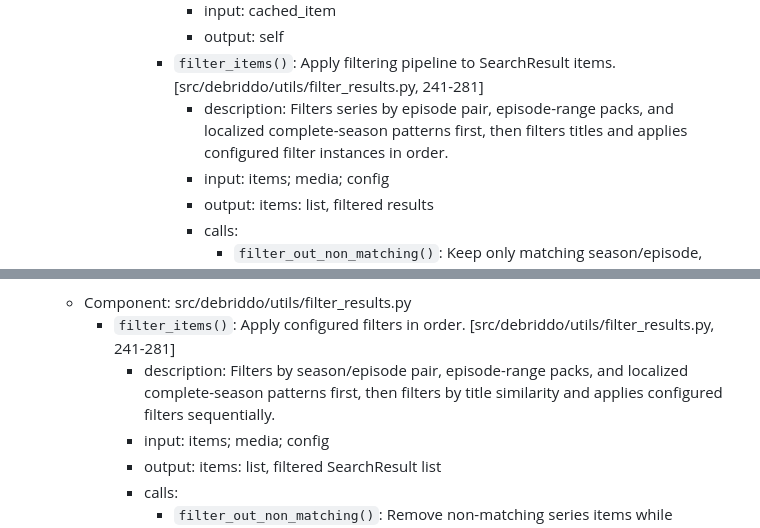
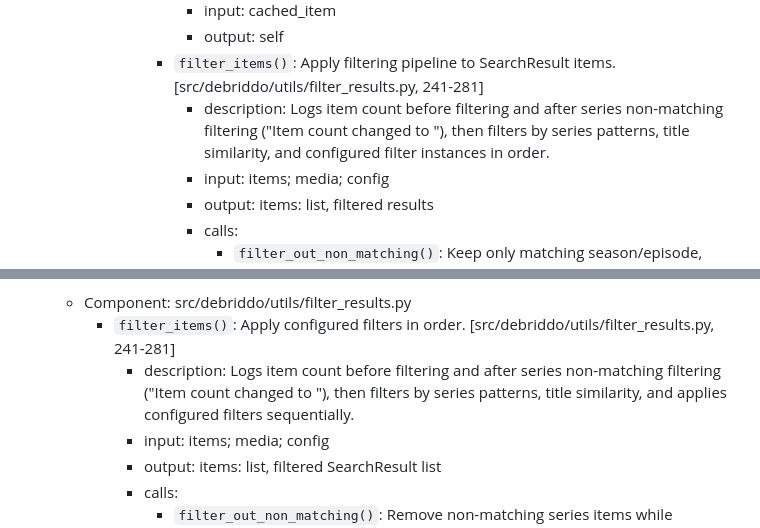
Before and after one commit to Ogekuri/debriddo, a Markdown page: docs/WORKFLOW.md, 2 parts joined by grey strips. Rendered like a GitHub page.

```diff
--- a/docs/WORKFLOW.md
+++ b/docs/WORKFLOW.md
@@ -135,7 +135,7 @@
           - input: cached_item
           - output: self
         - `filter_items()`: Apply filtering pipeline to SearchResult items. [src/debriddo/utils/filter_results.py, 241-281]
-          - description: Filters series by episode pair, episode-range packs, and localized complete-season patterns first, then filters titles and applies configured filter instances in order.
+          - description: Logs item count before filtering and after series non-matching filtering ("Item count changed to <n>"), then filters by series patterns, title similarity, and configured filter instances in order.
           - input: items; media; config
           - output: items: list, filtered results
           - calls:
@@ -337,7 +337,7 @@
 - Feature: Filtering and sorting
   - Component: src/debriddo/utils/filter_results.py
     - `filter_items()`: Apply configured filters in order. [src/debriddo/utils/filter_results.py, 241-281]
-      - description: Filters by season/episode pair, episode-range packs, and localized complete-season patterns first, then filters by title similarity and applies configured filters sequentially.
+      - description: Logs item count before filtering and after series non-matching filtering ("Item count changed to <n>"), then filters by series patterns, title similarity, and applies configured filters sequentially.
       - input: items; media; config
       - output: items: list, filtered SearchResult list
       - calls:
```
Also changed, not shown: req/requirements.md (+9 -2 lines).
